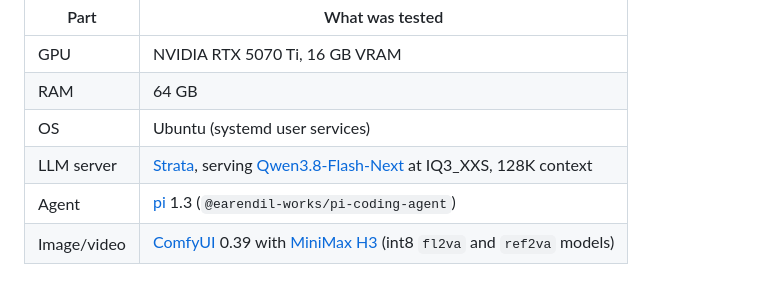
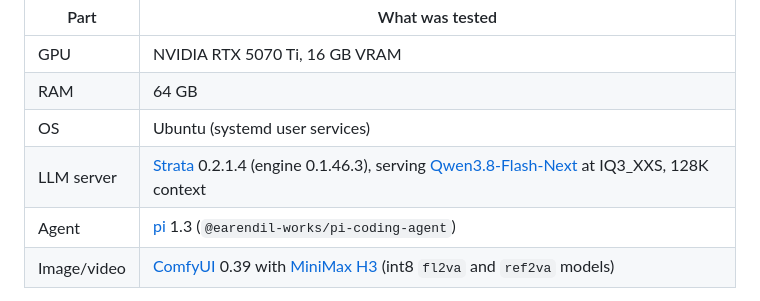
Before and after one commit to redrockvp/vhotseat, a Markdown page: docs/guides/quickstart-strata-pi-comfyui.md, the part around the change. Drawn GitHub-style.

Commit message:
Quick start: tested on Strata 0.2.1.4 (engine 0.1.46.3)
doctor, the load/release exercise, the before_load gate on a lazy load,
a refused and a waited release during an answer, and the ComfyUI-to-Strata
handover all pass on it.

Co-Authored-By: Claude Opus 5.5 (1M context) <noreply@anthropic.com>

```diff
--- a/docs/guides/quickstart-strata-pi-comfyui.md
+++ b/docs/guides/quickstart-strata-pi-comfyui.md
@@ -8,7 +8,7 @@ agent that drives ComfyUI video workflows on the same consumer GPU, unattended.
 | GPU | NVIDIA RTX 5070 Ti, 16 GB VRAM |
 | RAM | 64 GB |
 | OS | Ubuntu (systemd user services) |
-| LLM server | [Strata](https://github.com/Niko1221/Strata), serving [Qwen3.8-Flash-Next](https://huggingface.co/Qwen/Qwen3.8-Flash-Next) at IQ3_XXS, 128K context |
+| LLM server | [Strata](https://github.com/Niko1221/Strata) 0.2.1.4 (engine 0.1.46.3), serving [Qwen3.8-Flash-Next](https://huggingface.co/Qwen/Qwen3.8-Flash-Next) at IQ3_XXS, 128K context |
 | Agent | [pi](https://github.com/earendil-works/pi) 1.3 (`@earendil-works/pi-coding-agent`) |
 | Image/video | [ComfyUI](https://github.com/comfyanonymous/ComfyUI) 0.39 with [MiniMax H3](https://huggingface.co/Comfy-Org/MiniMax-H3) (int8 `fl2va` and `ref2va` models) |
 
```
